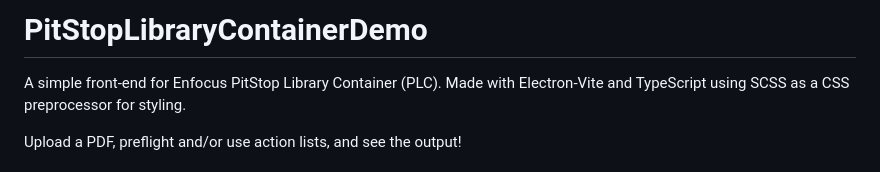
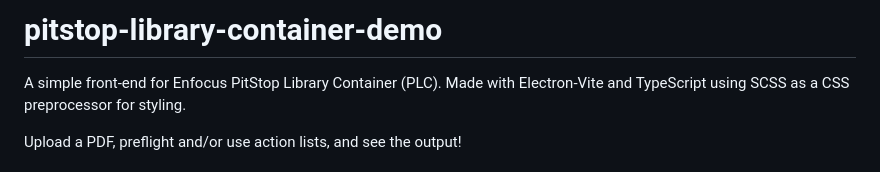
Before and after one commit to TriBay-Enterprise/pitstop-library-container-demo, a Markdown page: README.md, the part around the change. GitHub-like rendering.

```diff
--- a/README.md
+++ b/README.md
@@ -1,4 +1,4 @@
-# PitStopLibraryContainerDemo
+# pitstop-library-container-demo
 A simple front-end for Enfocus PitStop Library Container (PLC). Made with Electron-Vite and TypeScript using SCSS as a CSS preprocessor for styling.
 
 Upload a PDF, preflight and/or use action lists, and see the output!
```
